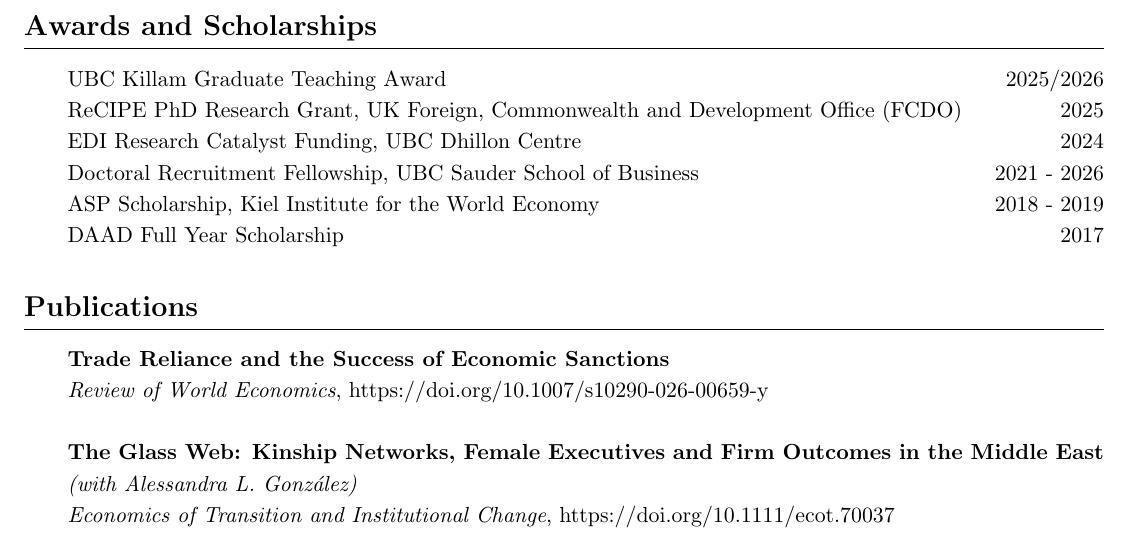
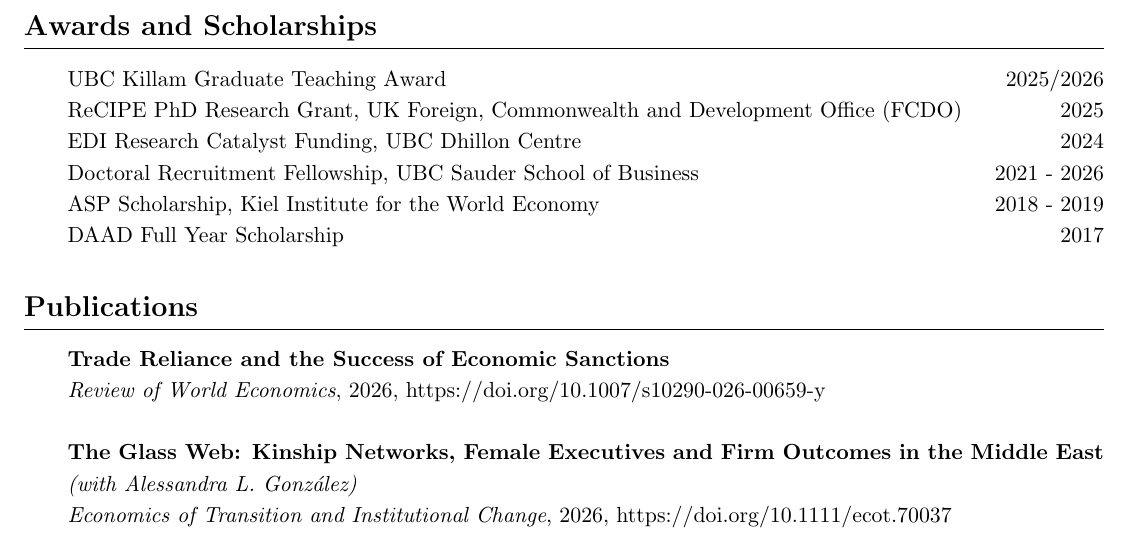
Before and after one commit to nicolaswess/nicolaswess.github.io, a LaTeX CV (CV/CV.tex): part of page 1 of 3, cut so that both start at the same text. Compiled offline with pdfLaTeX.

Commit message:
Add publication years to CV Publications section
Co-Authored-By: Claude Sonnet 5 <noreply@anthropic.com>

```diff
--- a/CV/CV.tex
+++ b/CV/CV.tex
@@ -76,12 +76,12 @@
 \section*{Publications}
 %=====================
 \textbf{Trade Reliance and the Success of Economic Sanctions}  \\
-\emph{Review of World Economics}, \href{https://doi.org/10.1007/s10290-026-00659-y}{https://doi.org/10.1007/s10290-026-00659-y} \\
+\emph{Review of World Economics}, 2026, \href{https://doi.org/10.1007/s10290-026-00659-y}{https://doi.org/10.1007/s10290-026-00659-y} \\
 
 \noindent
 \textbf{The Glass Web: Kinship Networks, Female Executives and Firm Outcomes in the Middle East} \\
 \emph{(with Alessandra L. Gonz\'{a}lez)} \\
-\emph{Economics of Transition and Institutional Change}, \href{https://doi.org/10.1111/ecot.70037}{https://doi.org/10.1111/ecot.70037} \\
+\emph{Economics of Transition and Institutional Change}, 2026, \href{https://doi.org/10.1111/ecot.70037}{https://doi.org/10.1111/ecot.70037} \\
 
 %=====================
 \section*{Working Papers}
```
Also changed, not shown: CV/CV.pdf.
